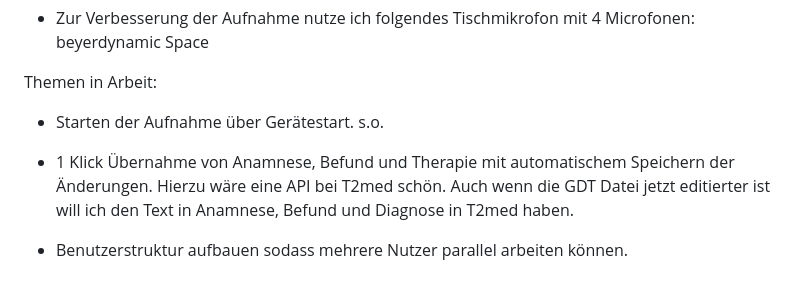
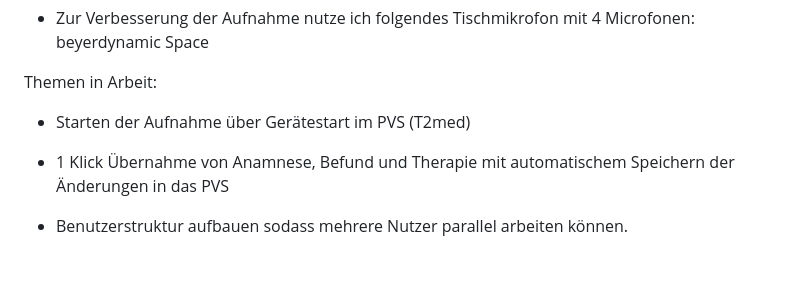
Before and after one commit to xmo111x/Aurica, a Markdown page: README.md, the part around the change. Drawn GitHub-style.

```diff
--- a/README.md
+++ b/README.md
@@ -43,8 +43,8 @@ Folgende Änderungen:
 
 Themen in Arbeit:
 
-- Starten der Aufnahme über Gerätestart. s.o.
+- Starten der Aufnahme über Gerätestart im PVS (T2med)
 
-- 1 Klick Übernahme von Anamnese, Befund und Therapie mit automatischem Speichern der Änderungen. Hierzu wäre eine API bei T2med schön. Auch wenn die GDT Datei jetzt editierter ist will ich den Text in Anamnese, Befund und Diagnose in T2med haben.
+- 1 Klick Übernahme von Anamnese, Befund und Therapie mit automatischem Speichern der Änderungen in das PVS
 
 - Benutzerstruktur aufbauen sodass mehrere Nutzer parallel arbeiten können.
```
